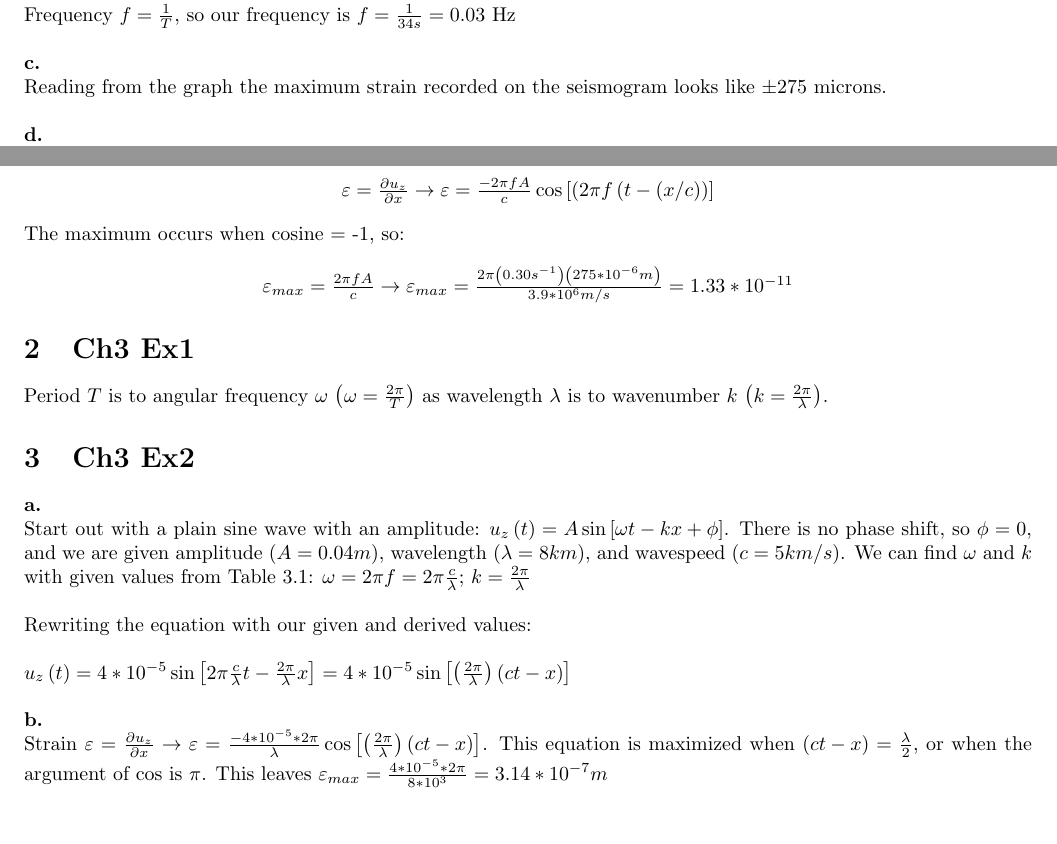
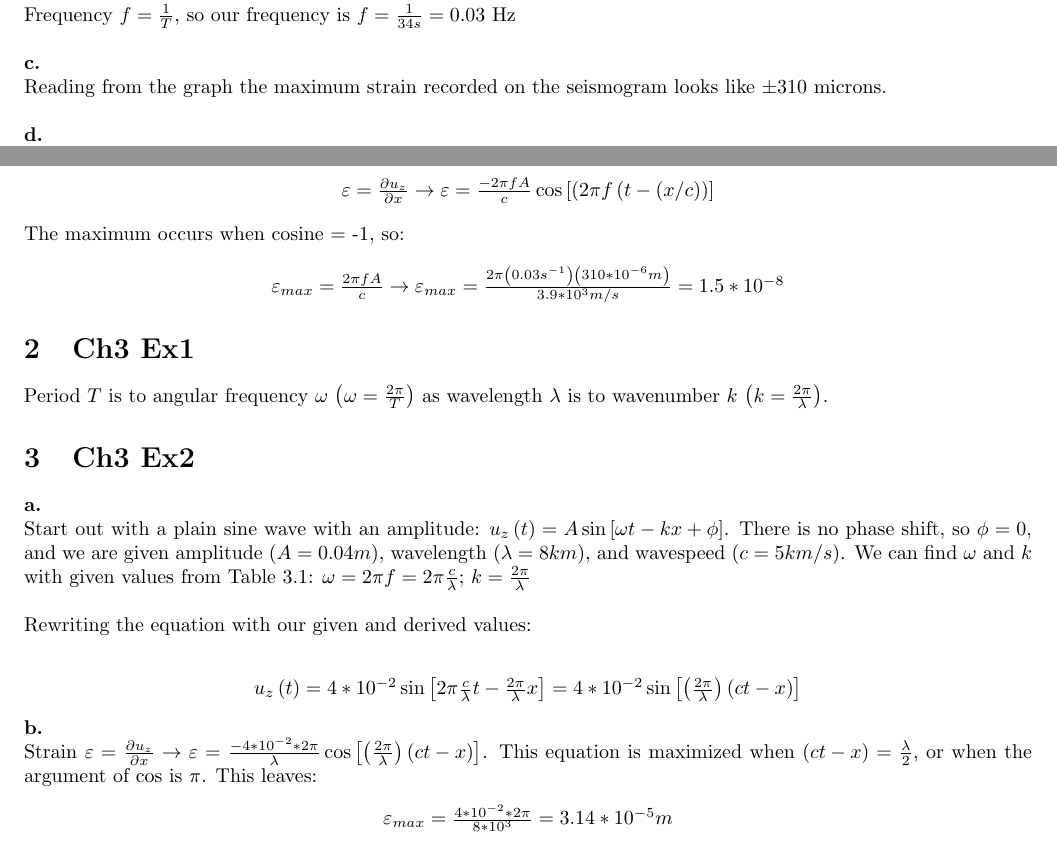
Before and after one commit to simonhansedasi/seismo, a LaTeX problem sheet (assignment1/assignment1.tex): two parts of the page, joined at a grey line, cut so that both start at the same text. Compiled offline with pdfLaTeX.

Commit message:
updating homework

```diff
--- a/assignment1/assignment1.tex
+++ b/assignment1/assignment1.tex
@@ -22,7 +22,7 @@ The first 10 cycles of the surface wave lasts from $20.1 * 10^2$ seconds to $23.
 Frequency $f = \frac{1}{T}$, so our frequency is $f = \frac{1}{34s} = 0.03$ Hz \\
 
 \textbf{c.}\\
-Reading from the graph the maximum strain recorded on the seismogram looks like $\pm{275}$ microns. \\
+Reading from the graph the maximum strain recorded on the seismogram looks like $\pm{310}$ microns. \\
 
 \textbf{d.}\\
 A seismic plane wave can be approximated as: $u_{z} = A \sin[{2\pi f(t - (x / c))]}$ \\
@@ -38,7 +38,7 @@ The maximum occurs when cosine = -1, so:
 
 \begin{center}
 $
-\varepsilon_{max} = \frac{2  \pi f A}{c} \rightarrow \varepsilon_{max} = \frac{2\pi \left( 0.30 s^{-1}\right)\left( 275 * 10^{-6} m\right)}{3.9 * 10^{6} m/s} = 1.33 * 10^{-11}
+\varepsilon_{max} = \frac{2  \pi f A}{c} \rightarrow \varepsilon_{max} = \frac{2\pi \left( 0.03 s^{-1}\right)\left( 310 * 10^{-6} m\right)}{3.9 * 10^{3} m/s} = 1.5 * 10^{-8}
 $
 \end{center}
 
@@ -65,13 +65,16 @@ Period $T$ is to angular frequency $\omega$ $\left(\omega = \frac{2\pi}{T}\right
 Start out with a plain sine wave with an amplitude: $u_z\left(t\right) = A \sin\left[ \omega t - k x + \phi   \right]$. There is no phase shift, so $\phi = 0$, and we are given amplitude $\left(A = 0.04m\right)$, wavelength $\left(\lambda = 8km\right)$, and wavespeed $\left(c = 5 km/s\right)$. We can find $\omega$ and $k$ with given values from Table 3.1: $\omega = 2\pi f = 2\pi \frac{c}{\lambda}$; $k = \frac{2\pi}{\lambda}$ \\
 
 Rewriting the equation with our given and derived values: \\
-
-$u_z\left(t\right) = 4*10^{-5} \sin\left[2\pi \frac{c}{\lambda} t - \frac{2\pi}{\lambda}x\right] = 4*10^{-5}  \sin\left[\left(\frac{2\pi}{\lambda}\right)\left(ct-x\right)\right]$ \\
+\begin{center}
+$u_z\left(t\right) = 4*10^{-2} \sin\left[2\pi \frac{c}{\lambda} t - \frac{2\pi}{\lambda}x\right] = 4*10^{-2}  \sin\left[\left(\frac{2\pi}{\lambda}\right)\left(ct-x\right)\right]$ \\
+\end{center}
 
 \textbf{b.}\\
 Strain $\varepsilon = \frac{\partial{u_z}}{\partial{x}} \rightarrow
-\varepsilon = \frac{-4*10^{-5} *2\pi}{\lambda} \cos\left[\left(\frac{2\pi}{\lambda}\right)(ct-x)\right]$. This equation is maximized when $\left(ct-x\right) = \frac{\lambda}{2}$, or when the argument of cos is $\pi$. This leaves $\varepsilon_{max} = \frac{4*10^{-5} *2\pi}{8*10^{3}} = 3.14 * 10^{-7}m$
-
+\varepsilon = \frac{-4*10^{-2} *2\pi}{\lambda} \cos\left[\left(\frac{2\pi}{\lambda}\right)(ct-x)\right]$. This equation is maximized when $\left(ct-x\right) = \frac{\lambda}{2}$, or when the argument of cos is $\pi$. This leaves:
+\begin{center}
+$\varepsilon_{max} = \frac{4*10^{-2} *2\pi}{8*10^{3}} = 3.14 * 10^{-5}m$
+\end{center}
 
 
 
```
Also changed, not shown: assignment1/assignment1.pdf, 1 other file.
